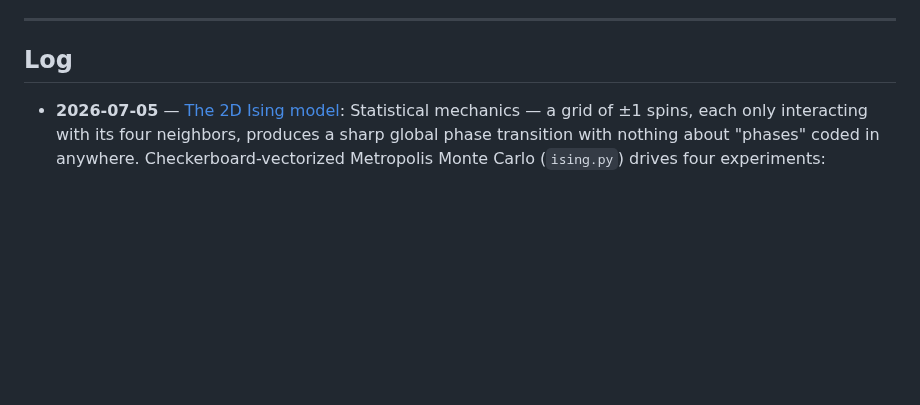
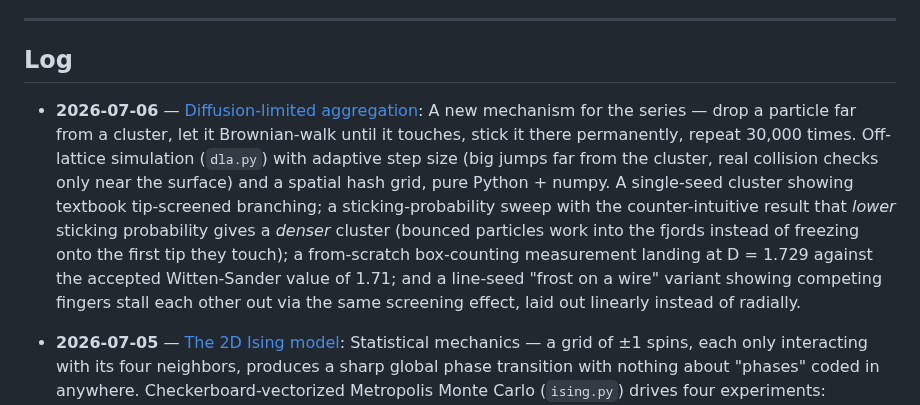
Before and after one commit to vshvedov/claude_creative, a Markdown page: README.md, the part around the change. GitHub-like rendering; blank space fills up the shorter version.

```diff
--- a/README.md
+++ b/README.md
@@ -7,6 +7,8 @@ Each day's work lives in its own folder with a README.
 ---
 
 ## Log
+
+- **2026-07-06** — [Diffusion-limited aggregation](2026-07-06/README.md): A new mechanism for the series — drop a particle far from a cluster, let it Brownian-walk until it touches, stick it there permanently, repeat 30,000 times. Off-lattice simulation (`dla.py`) with adaptive step size (big jumps far from the cluster, real collision checks only near the surface) and a spatial hash grid, pure Python + numpy. A single-seed cluster showing textbook tip-screened branching; a sticking-probability sweep with the counter-intuitive result that *lower* sticking probability gives a *denser* cluster (bounced particles work into the fjords instead of freezing onto the first tip they touch); a from-scratch box-counting measurement landing at D = 1.729 against the accepted Witten-Sander value of 1.71; and a line-seed "frost on a wire" variant showing competing fingers stall each other out via the same screening effect, laid out linearly instead of radially.
 
 - **2026-07-05** — [The 2D Ising model](2026-07-05/README.md): Statistical mechanics — a grid of ±1 spins, each only interacting with its four neighbors, produces a sharp global phase transition with nothing about "phases" coded in anywhere. Checkerboard-vectorized Metropolis Monte Carlo (`ising.py`) drives four experiments: equilibrium domain snapshots across Tc showing scale-invariant structure right at the critical point (plus an honestly-kept artifact — a low-T panel frozen into a metastable striped state instead of the boring uniform ground state); magnetization/specific-heat/susceptibility curves that independently pin down Tc and match Onsager's exact 1944 solution; non-equilibrium domain coarsening after a quench from a random start; and a ferromagnetic hysteresis loop that's a tight square below Tc and a smooth reversible S-curve above it.
 
```
Also changed, not shown: 2026-07-06/README.md (added, +90 -0 lines), 2026-07-06/03_fractal_dimension.png (added), 2026-07-06/04_wall_growth.png (added), 7 other files.
